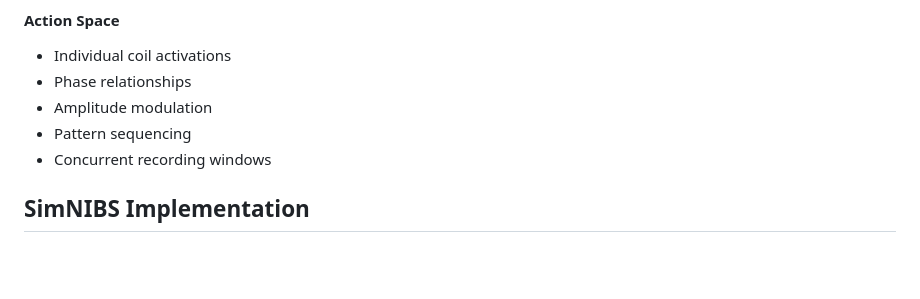
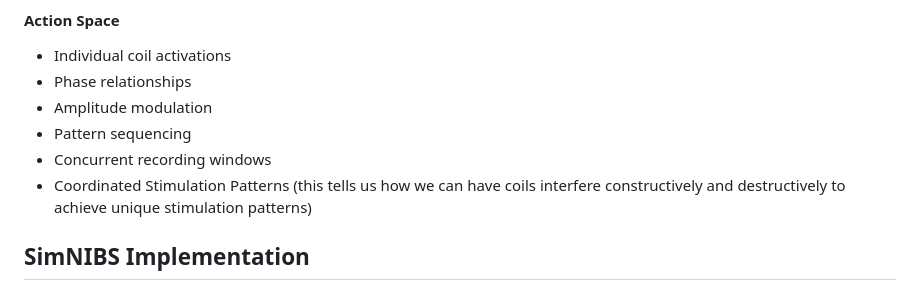
Before and after one commit to UniversumX/Omnidream, a Markdown page: proposal_description.md, the part around the change. Rendered like a GitHub page; blank space fills up the shorter version.

```diff
--- a/proposal_description.md
+++ b/proposal_description.md
@@ -80,6 +80,7 @@ Latest simulation (standard figure-8):
 - Amplitude modulation
 - Pattern sequencing
 - Concurrent recording windows
+- Coordinated Stimulation Patterns (this tells us how we can have coils interfere constructively and destructively to achieve unique stimulation patterns)
 
 ## SimNIBS Implementation
 
```
